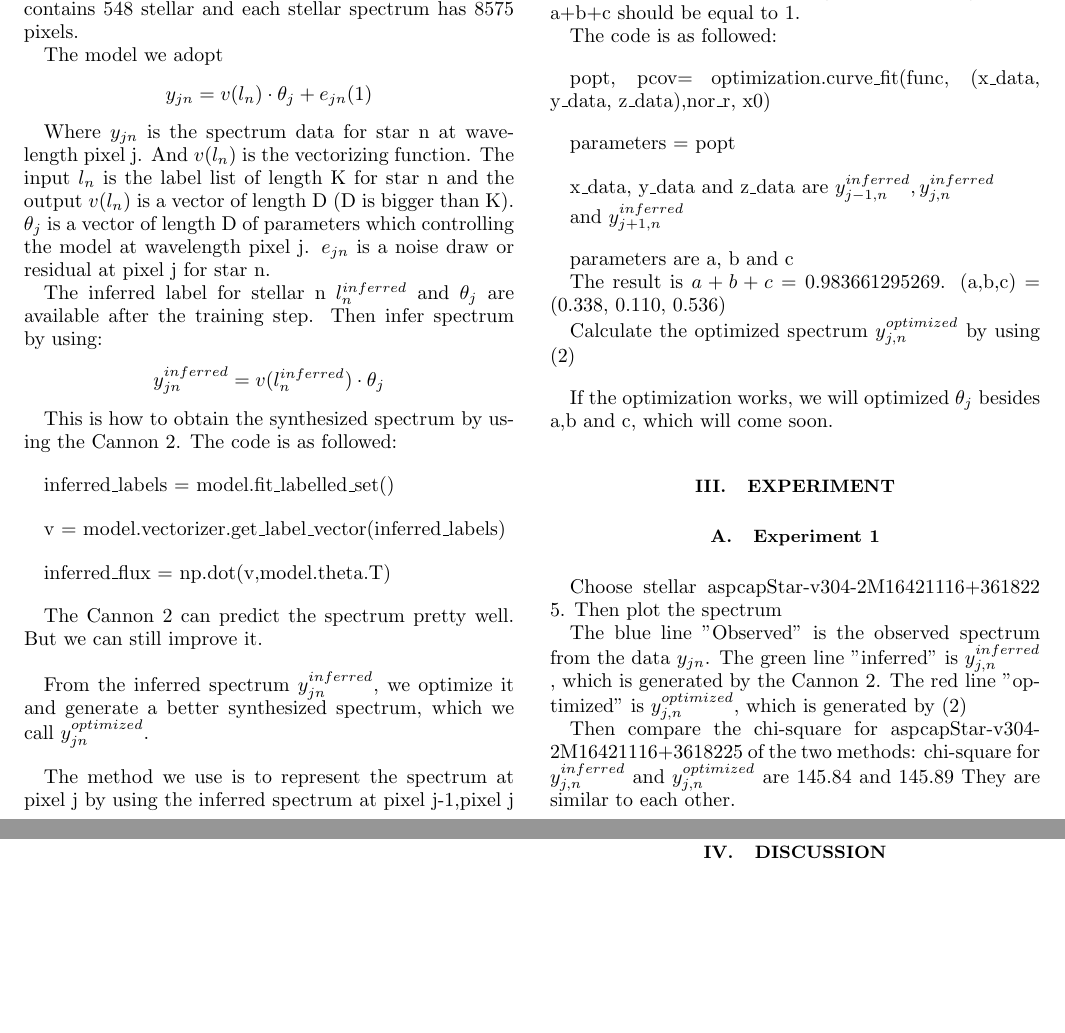
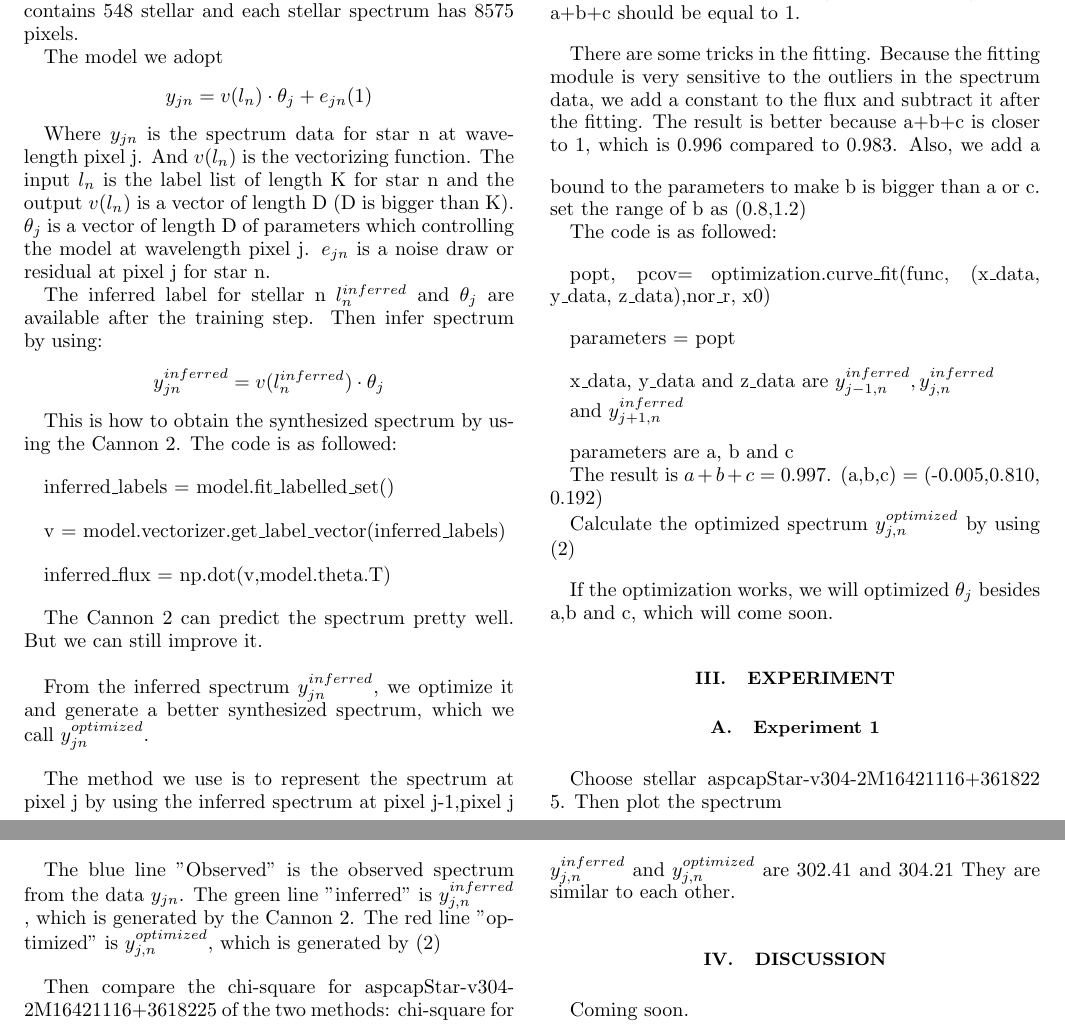
Before and after one commit to peraktong/Cannon-Experiment, a LaTeX paper (2016.10.3 Jason_v2.tex): two parts of pages 1 and 2 of 2, joined at a grey line, cut so that both start at the same text, the shorter picture padded with empty space. Compiled offline with pdfLaTeX.

Commit message:
Update 2016.10.3 Jason_v2.tex

```diff
--- a/2016.10.3 Jason_v2.tex
+++ b/2016.10.3 Jason_v2.tex
@@ -141,6 +141,11 @@ The method we use is to represent the spectrum at pixel j by using the inferred
 
 Then fit \(y_{j,n}^{optimized} \) with \(y_{jn}\), where \(y_{jn}\) is the spectrum data for star n at wavelength pixel j. The optimization method we use is Levenberg - Marquardt algorithm.
 a+b+c should be equal to 1.
+\bigskip
+
+There are some tricks in the fitting. Because the fitting module is very sensitive to the outliers in the spectrum data, we add a constant to the flux and subtract it after the fitting. The result is better because a+b+c is closer to 1, which is 0.996 compared to 0.983.
+\bigskip
+Also, we add a bound to the parameters to make b is bigger than a or c. set the range of b as (0.8,1.2)
 
 The code is as followed:
 \bigskip
@@ -161,7 +166,7 @@ and \( y_{j+1,n}^{inferred}\)
 
 parameters are a, b and c
 
-The result is \(a+b+c = 0.983661295269\). (a,b,c) = (0.338, 0.110, 0.536)
+The result is \(a+b+c = 0.997\). (a,b,c) = (-0.005,0.810, 0.192)
 
 Calculate the optimized spectrum \( y_{j,n}^{optimized}\) by using (2)
 \bigskip
@@ -186,7 +191,7 @@ If the optimization works, we will optimized \(\theta_{j}\) besides a,b and c, w
 
 
  Then compare the chi-square for aspcapStar-v304-2M16421116+3618225 of the two methods:
- chi-square for \( y_{j,n}^{inferred}\) and \( y_{j,n}^{optimized}\) are 145.84 and 145.89
+ chi-square for \( y_{j,n}^{inferred}\) and \( y_{j,n}^{optimized}\) are 302.41 and 304.21
  They are similar to each other.
 
  %% Fourth paragraph
```
